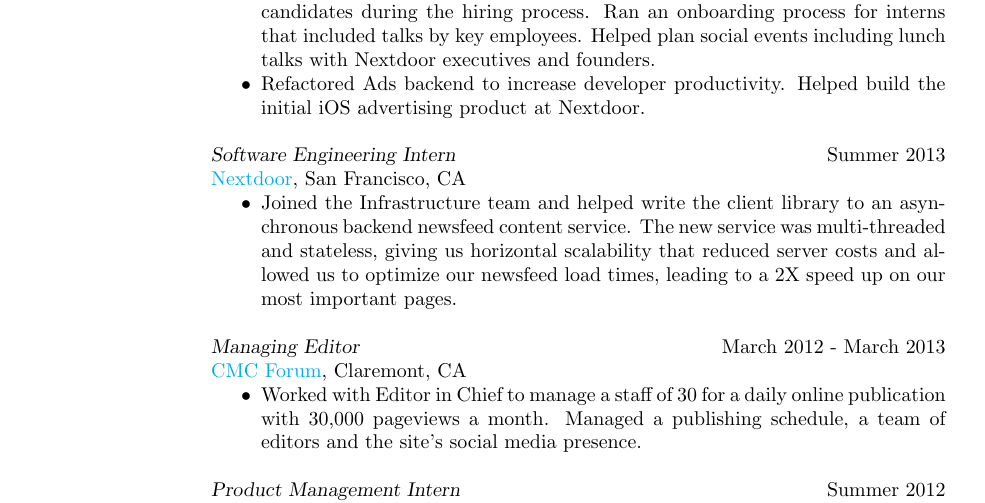
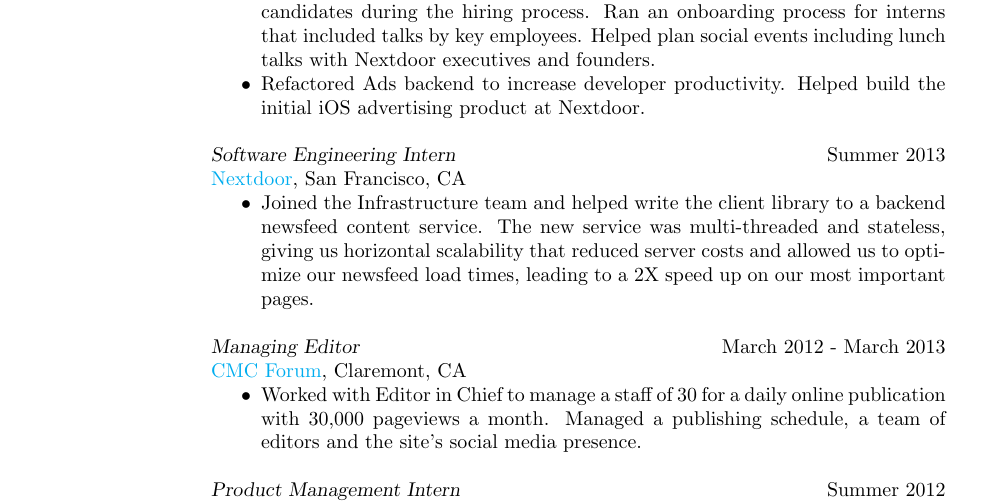
Before and after one commit to s-mcqueen/mcqueen-resume, a LaTeX CV (tex/resume.tex): part of page 1 of 2, cut so that both start at the same text. Compiled offline with pdfLaTeX.

Commit message:
Remove word

```diff
--- a/tex/resume.tex
+++ b/tex/resume.tex
@@ -73,7 +73,7 @@
 {\sl Software Engineering Intern} \hfill Summer 2013 \\
 \href{http://www.nextdoor.com}{Nextdoor}, San Francisco, CA
 \begin{itemize} \itemsep -2pt % Reduce space between items
-\item Joined the Infrastructure team and helped write the client library to an asynchronous backend newsfeed content service. The new service was multi-threaded and stateless, giving us horizontal scalability that reduced server costs and allowed us to optimize our newsfeed load times, leading to a 2X speed up on our most important pages.
+\item Joined the Infrastructure team and helped write the client library to a backend newsfeed content service. The new service was multi-threaded and stateless, giving us horizontal scalability that reduced server costs and allowed us to optimize our newsfeed load times, leading to a 2X speed up on our most important pages.
 \end{itemize}
 
 {\sl Managing Editor} \hfill March 2012 - March 2013 \\
```
Also changed, not shown: tex/resume.pdf.
